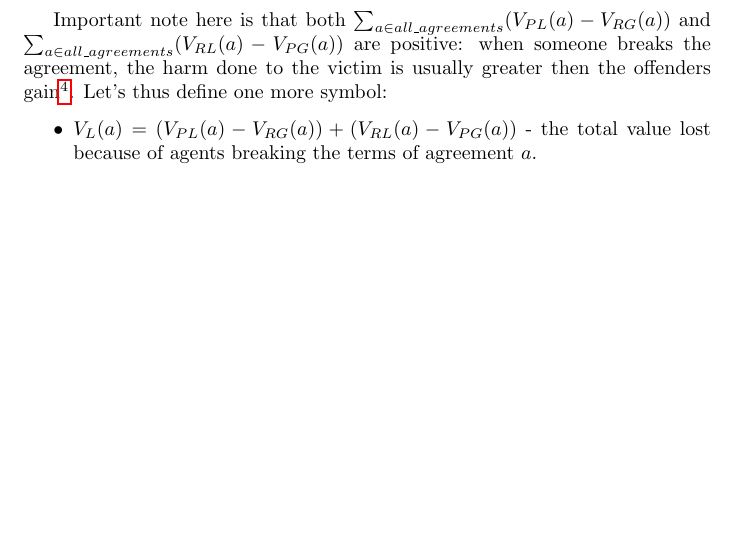
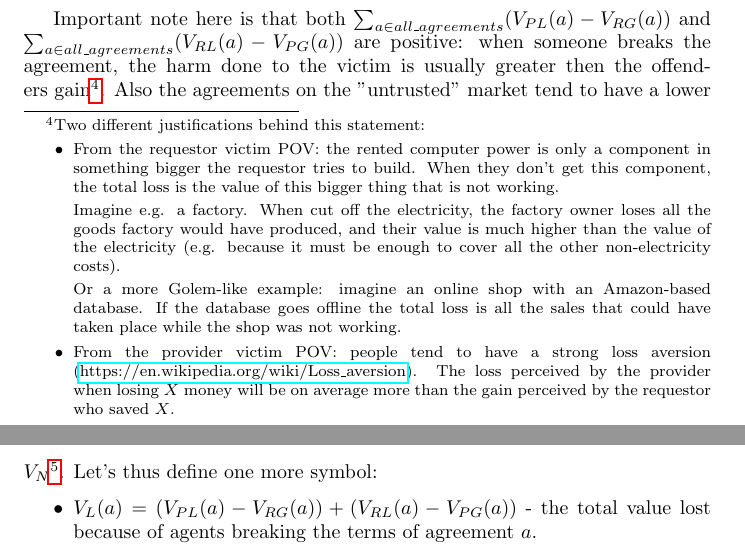
Before and after one commit to golemfactory/golem-architecture, a LaTeX document (reputation/microeconomic_reputation.tex): part of page 4 of 10 before the commit and two parts of pages 4 and 5 of 10 after it, the two joined at a grey line, cut so that both start at the same text, the shorter picture padded with empty space. Compiled offline with pdfLaTeX.

Commit message:
Microeconomics WIP - justification for the "honest market is better" statement

```diff
--- a/reputation/microeconomic_reputation.tex
+++ b/reputation/microeconomic_reputation.tex
@@ -132,7 +132,24 @@ By placing them in the previous equation, we get:
 \end{equation}
 
 Important note here is that both $\sum_{a \in all\_agreements}(V_{PL}(a)- V_{RG}(a))$ and $\sum_{a \in all\_agreements}(V_{RL}(a)- V_{PG}(a))$ are positive:
-when someone breaks the agreement, the harm done to the victim is usually greater then the offenders gain\footnote{TODO: examples/proof/justification?}.
+when someone breaks the agreement, the harm done to the victim is usually greater then the offenders gain\footnote{
+    Two different justifications behind this statement:
+    \begin{itemize}
+        \item From the requestor victim POV: the rented computer power is only a component in something bigger the requestor tries to build.
+            When they don't get this component, the total loss is the value of this bigger thing that is not working.
+
+            Imagine e.g. a factory. When cut off the electricity, the factory owner loses all the goods factory would have produced, and their value
+            is much higher than the value of the electricity (e.g. because it must be enough to cover all the other non-electricity costs).
+
+            Or a more Golem-like example: imagine an online shop with an Amazon-based database. If the database goes offline the total loss is all the
+            sales that could have taken place while the shop was not working.
+        \item From the provider victim POV: people tend to have a strong loss aversion
+            (\href{https://en.wikipedia.org/wiki/Loss\_aversion}{https://en.wikipedia.org/wiki/Loss\_aversion}).
+            The loss perceived by the provider when losing $X$ money will be on average more than the gain perceived by the requestor who saved $X$.
+    \end{itemize}
+}. Also the agreements on the "untrusted" market tend to have a lower $V_N$\footnote{
+    When an agent expects they might be cheated, they might implement some precautions/safeguards. They cost additional money that are spent even when
+    trading with an honest agent, and thus lower the agreement value.}.
 Let's thus define one more symbol:
 \begin{itemize}
 \item $V_L(a) = (V_{PL}(a)- V_{RG}(a)) + (V_{RL}(a)- V_{PG}(a))$ - the total value lost because of agents breaking the terms of agreement $a$.
```
Also changed, not shown: reputation/microeconomic_reputation.pdf.
